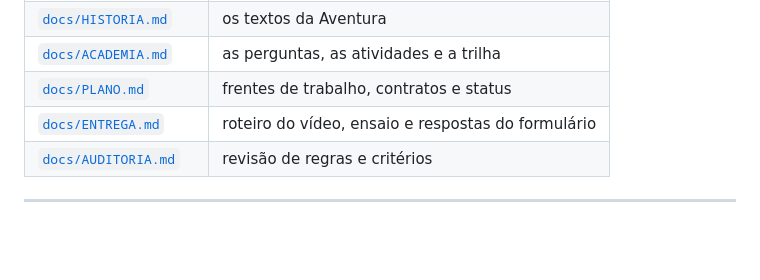
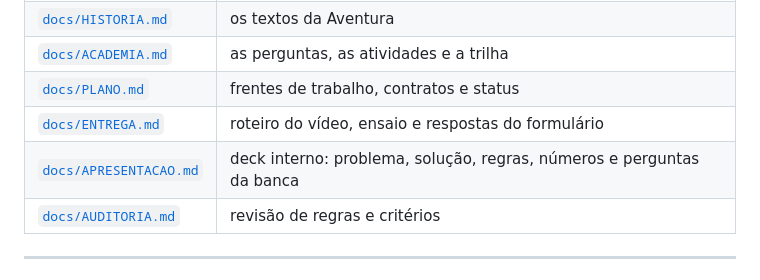
Before and after one commit to JulioAkaminee/devday-hackathon, a Markdown page: README.md, the part around the change. Drawn GitHub-style; blank space fills up the shorter version.

```diff
--- a/README.md
+++ b/README.md
@@ -179,6 +179,7 @@ obrigatório para a câmera do celular ler o QR — há sempre o caminho sem câ
 | [`docs/ACADEMIA.md`](docs/ACADEMIA.md) | as perguntas, as atividades e a trilha |
 | [`docs/PLANO.md`](docs/PLANO.md) | frentes de trabalho, contratos e status |
 | [`docs/ENTREGA.md`](docs/ENTREGA.md) | roteiro do vídeo, ensaio e respostas do formulário |
+| [`docs/APRESENTACAO.md`](docs/APRESENTACAO.md) | deck interno: problema, solução, regras, números e perguntas da banca |
 | [`docs/AUDITORIA.md`](docs/AUDITORIA.md) | revisão de regras e critérios |
 
 ---
```
Also changed, not shown: docs/APRESENTACAO.md (added, +160 -0 lines).
